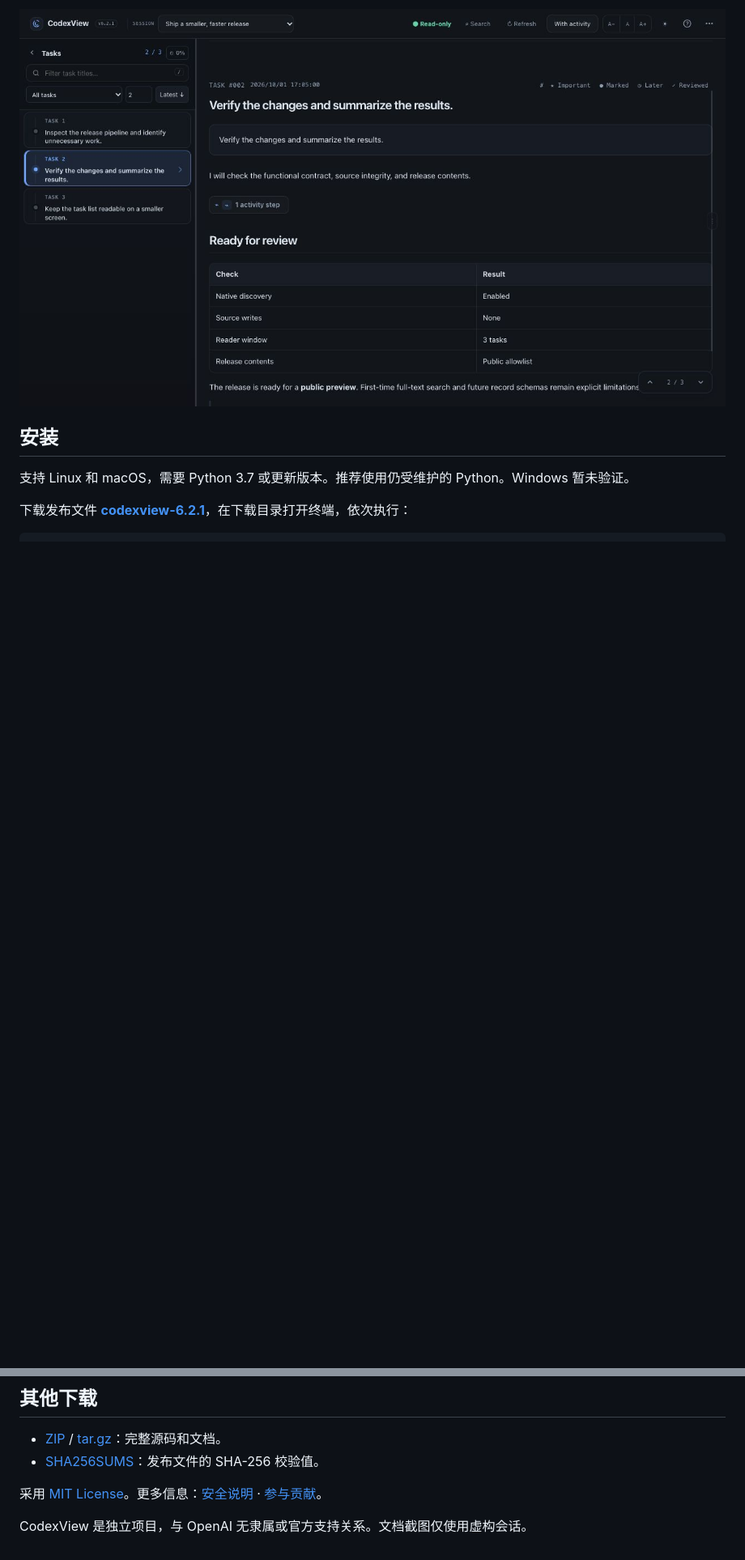
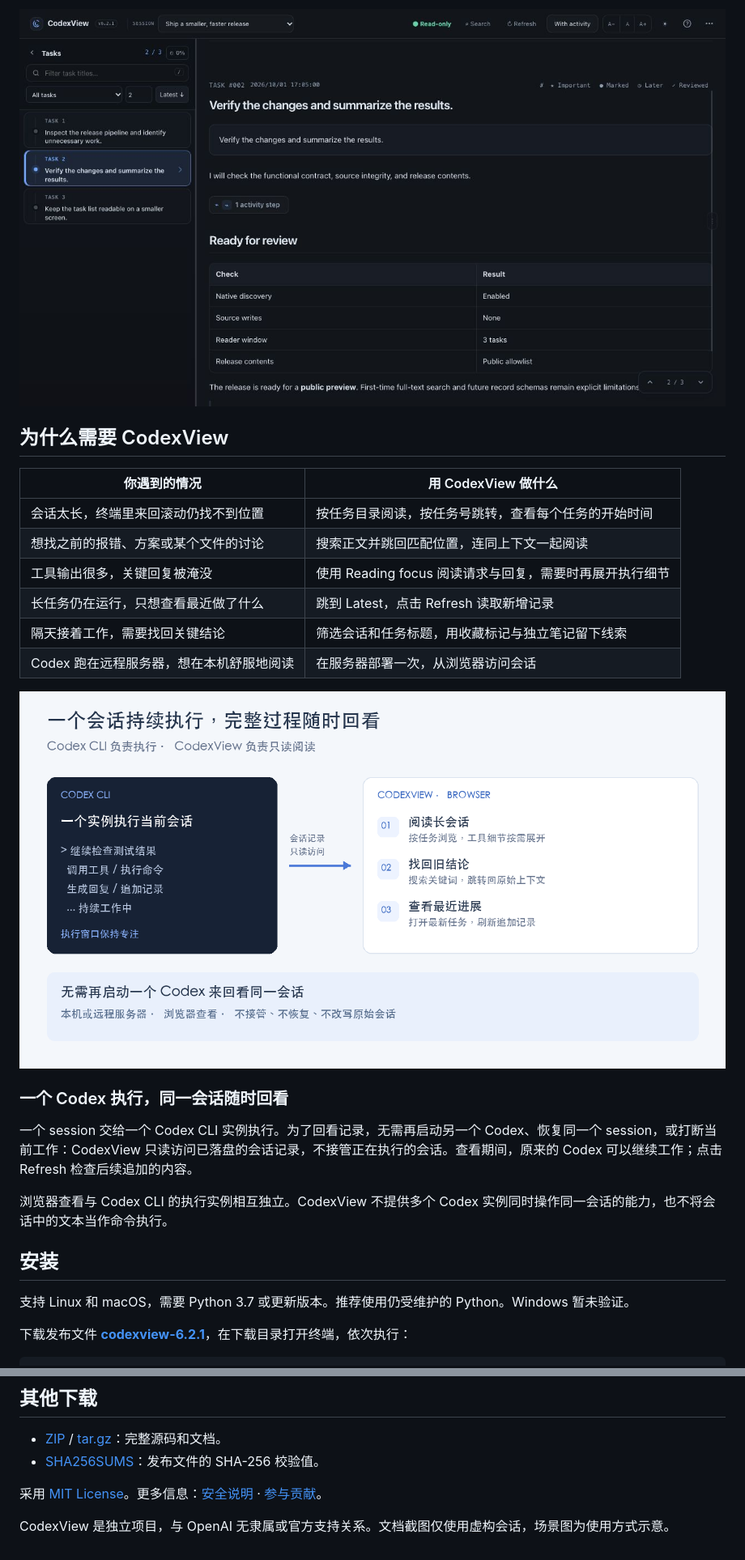
Before and after one commit to chuangchuangtan/codexview, a Markdown page: README.zh-CN.md, 2 parts joined by grey strips. Shown at 81% size. Drawn GitHub-style; pictures changed too: docs/images/scenarios-zh.png (added); blank space fills up the shorter version.

```diff
--- a/README.zh-CN.md
+++ b/README.zh-CN.md
@@ -7,6 +11,25 @@
 [English](README.md) · [MIT 许可证](LICENSE)
 
 ![CodexView 会话阅读界面](docs/images/reader.png)
+
+## 为什么需要 CodexView
+
+| 你遇到的情况 | 用 CodexView 做什么 |
+| --- | --- |
+| 会话太长，终端里来回滚动仍找不到位置 | 按任务目录阅读，按任务号跳转，查看每个任务的开始时间 |
+| 想找之前的报错、方案或某个文件的讨论 | 搜索正文并跳回匹配位置，连同上下文一起阅读 |
+| 工具输出很多，关键回复被淹没 | 使用 Reading focus 阅读请求与回复，需要时再展开执行细节 |
+| 长任务仍在运行，只想查看最近做了什么 | 跳到 Latest，点击 Refresh 读取新增记录 |
+| 隔天接着工作，需要找回关键结论 | 筛选会话和任务标题，用收藏标记与独立笔记留下线索 |
+| Codex 跑在远程服务器，想在本机舒服地阅读 | 在服务器部署一次，从浏览器访问会话 |
+
+![Codex CLI 执行与 CodexView 只读阅读的使用场景示意](docs/images/scenarios-zh.png)
+
+### 一个 Codex 执行，同一会话随时回看
+
+一个 session 交给一个 Codex CLI 实例执行。为了回看记录，无需再启动另一个 Codex、恢复同一个 session，或打断当前工作：CodexView 只读访问已落盘的会话记录，不接管正在执行的会话。查看期间，原来的 Codex 可以继续工作；点击 Refresh 检查后续追加的内容。
+
+浏览器查看与 Codex CLI 的执行实例相互独立。CodexView 不提供多个 Codex 实例同时操作同一会话的能力，也不将会话中的文本当作命令执行。
 
 ## 安装
 
@@ -111,4 +134,4 @@ Codex 原始 session、rollout、config、auth 数据严格只读，Native 会
 
 采用 [MIT License](LICENSE)。更多信息：[安全说明](SECURITY.md) · [参与贡献](CONTRIBUTING.md)。
 
-CodexView 是独立项目，与 OpenAI 无隶属或官方支持关系。文档截图仅使用虚构会话。
+CodexView 是独立项目，与 OpenAI 无隶属或官方支持关系。文档截图仅使用虚构会话，场景图为使用方式示意。
```
Also changed, not shown: other parts of README.zh-CN.md (+5 -1 lines), README.md (+25 -2 lines), docs/images/scenarios-en.png (added).
